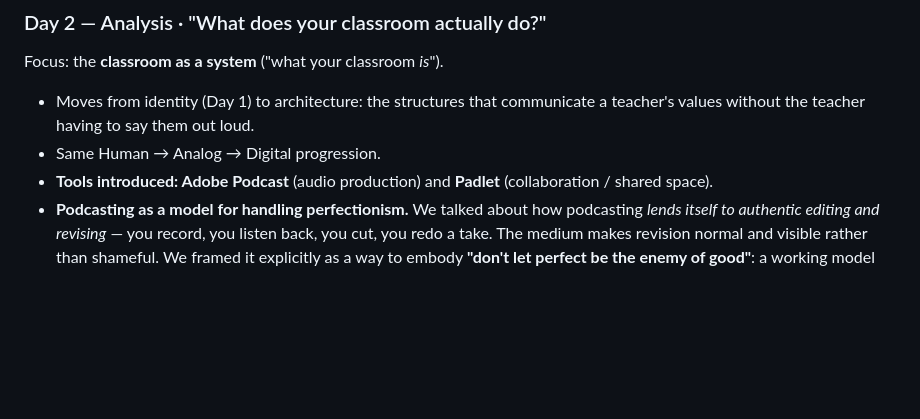
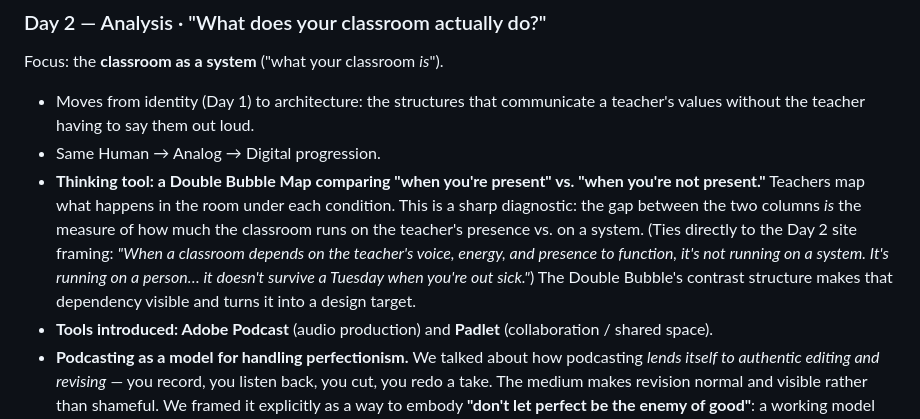
Before and after one commit to weberswords/hoodlums-home, a Markdown page: WHITE-PAPER-NOTES.md, the part around the change. GitHub-like rendering; blank space fills up the shorter version.

Commit message:
Notes: Day 2 Double Bubble Map (present vs. not present) as system-dependency diagnostic

```diff
--- a/WHITE-PAPER-NOTES.md
+++ b/WHITE-PAPER-NOTES.md
@@ -140,6 +140,15 @@ Focus: the **classroom as a system** ("what your classroom *is*").
 - Moves from identity (Day 1) to architecture: the structures that communicate a
   teacher's values without the teacher having to say them out loud.
 - Same Human → Analog → Digital progression.
+- **Thinking tool: a Double Bubble Map comparing "when you're present" vs. "when
+  you're not present."** Teachers map what happens in the room under each
+  condition. This is a sharp diagnostic: the gap between the two columns *is* the
+  measure of how much the classroom runs on the teacher's presence vs. on a
+  system. (Ties directly to the Day 2 site framing: *"When a classroom depends on
+  the teacher's voice, energy, and presence to function, it's not running on a
+  system. It's running on a person… it doesn't survive a Tuesday when you're out
+  sick."*) The Double Bubble's contrast structure makes that dependency visible
+  and turns it into a design target.
 - **Tools introduced: Adobe Podcast** (audio production) and **Padlet**
   (collaboration / shared space).
 - **Podcasting as a model for handling perfectionism.** We talked about how
```
